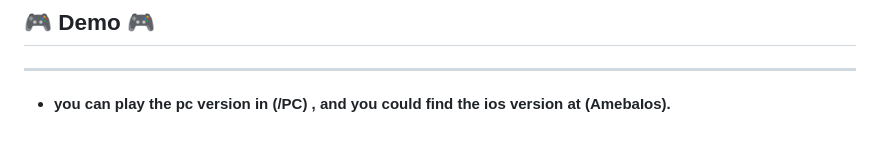
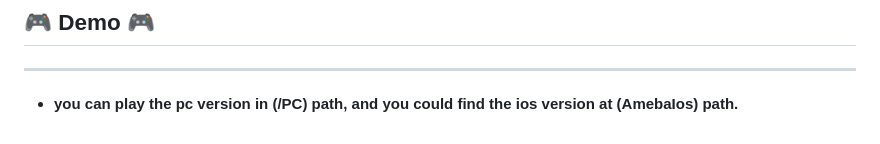
Before and after one commit to Abo7mood/Ameba, a Markdown page: README.md, the part around the change. Rendered like a GitHub page.

```diff
--- a/README.md
+++ b/README.md
@@ -68,4 +68,4 @@ It remains one of my **most enjoyable freelance projects**, blending **retro des
 ## 🎮 Demo 🎮
 --------------------------
 
-- **you can play the pc version in (/PC) , and you could find the ios version at (AmebaIos).**
+- **you can play the pc version in (/PC) path, and you could find the ios version at (AmebaIos) path.**
```
